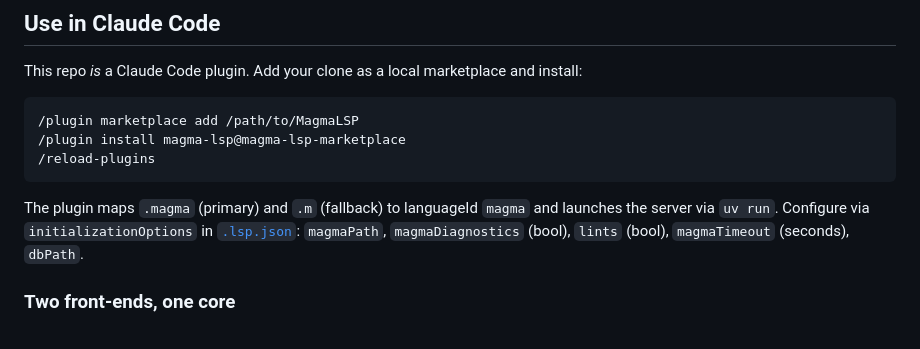
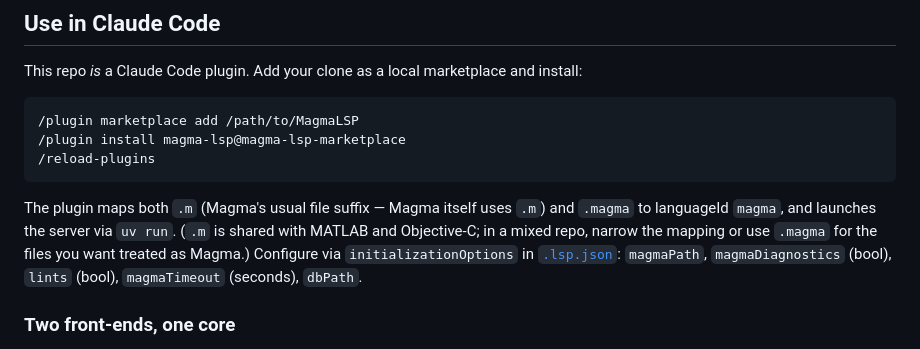
Before and after one commit to AndrewVSutherland/MagmaLSP, a Markdown page: README.md, the part around the change. Drawn GitHub-style.

Commit message:
README: present .m as Magma's usual suffix (not a fallback)
Per owner: .m is the most common Magma file suffix (Magma itself uses it).
Reframe the extension mapping so .m leads, with a note on the MATLAB/ObjC
collision and how to narrow the mapping in a mixed repo. Both .m and .magma
still map to languageId magma (no functional change).

Co-Authored-By: Claude Fable 5 <noreply@anthropic.com>
Claude-Session: https://claude.ai/code/session_01Bd6ann2q2QkAFgeQisX7k8

````diff
--- a/README.md
+++ b/README.md
@@ -79,8 +79,10 @@ This repo *is* a Claude Code plugin. Add your clone as a local marketplace and i
 /reload-plugins
 ```
 
-The plugin maps `.magma` (primary) and `.m` (fallback) to languageId `magma` and launches the
-server via `uv run`. Configure via `initializationOptions` in [`.lsp.json`](.lsp.json):
+The plugin maps both `.m` (Magma's usual file suffix — Magma itself uses `.m`) and `.magma` to
+languageId `magma`, and launches the server via `uv run`. (`.m` is shared with MATLAB and
+Objective-C; in a mixed repo, narrow the mapping or use `.magma` for the files you want treated as
+Magma.) Configure via `initializationOptions` in [`.lsp.json`](.lsp.json):
 `magmaPath`, `magmaDiagnostics` (bool), `lints` (bool), `magmaTimeout` (seconds), `dbPath`.
 
 ### Two front-ends, one core
````
